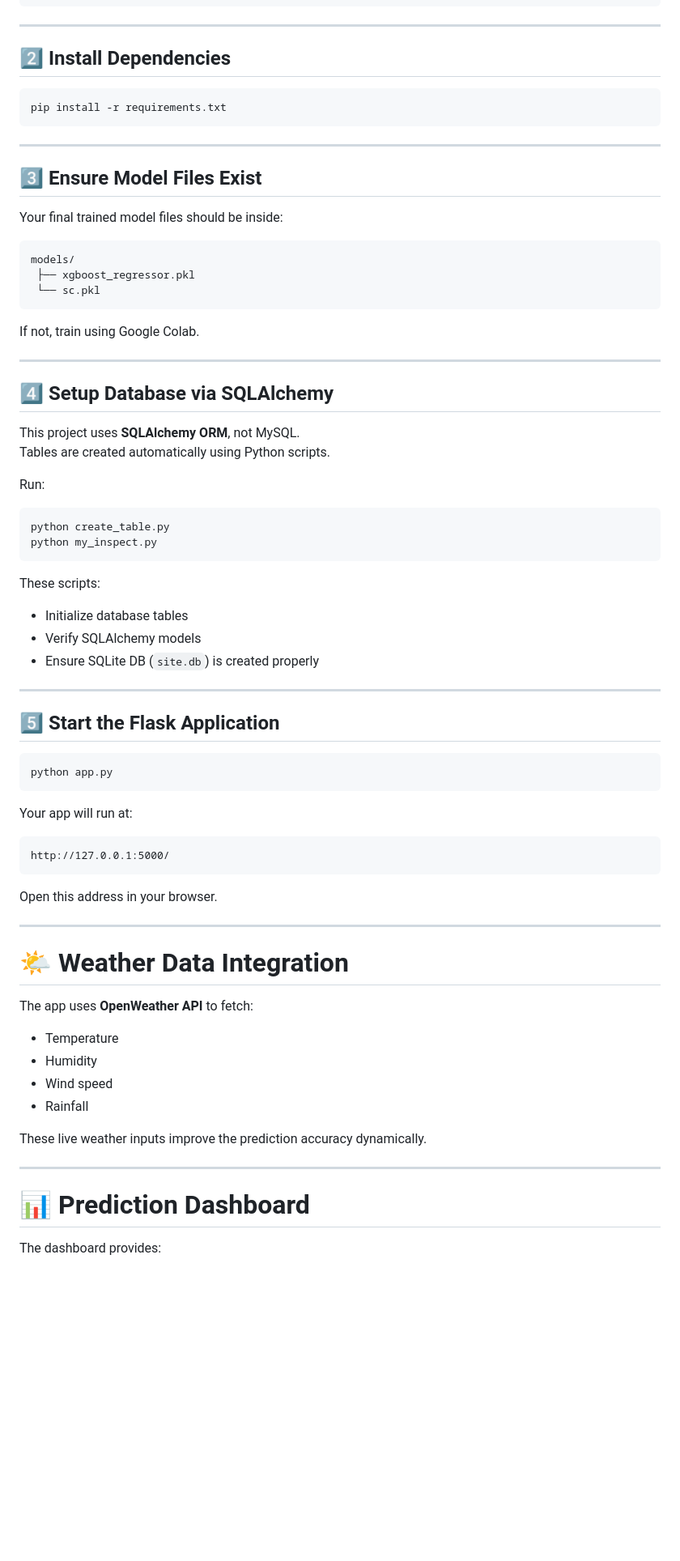
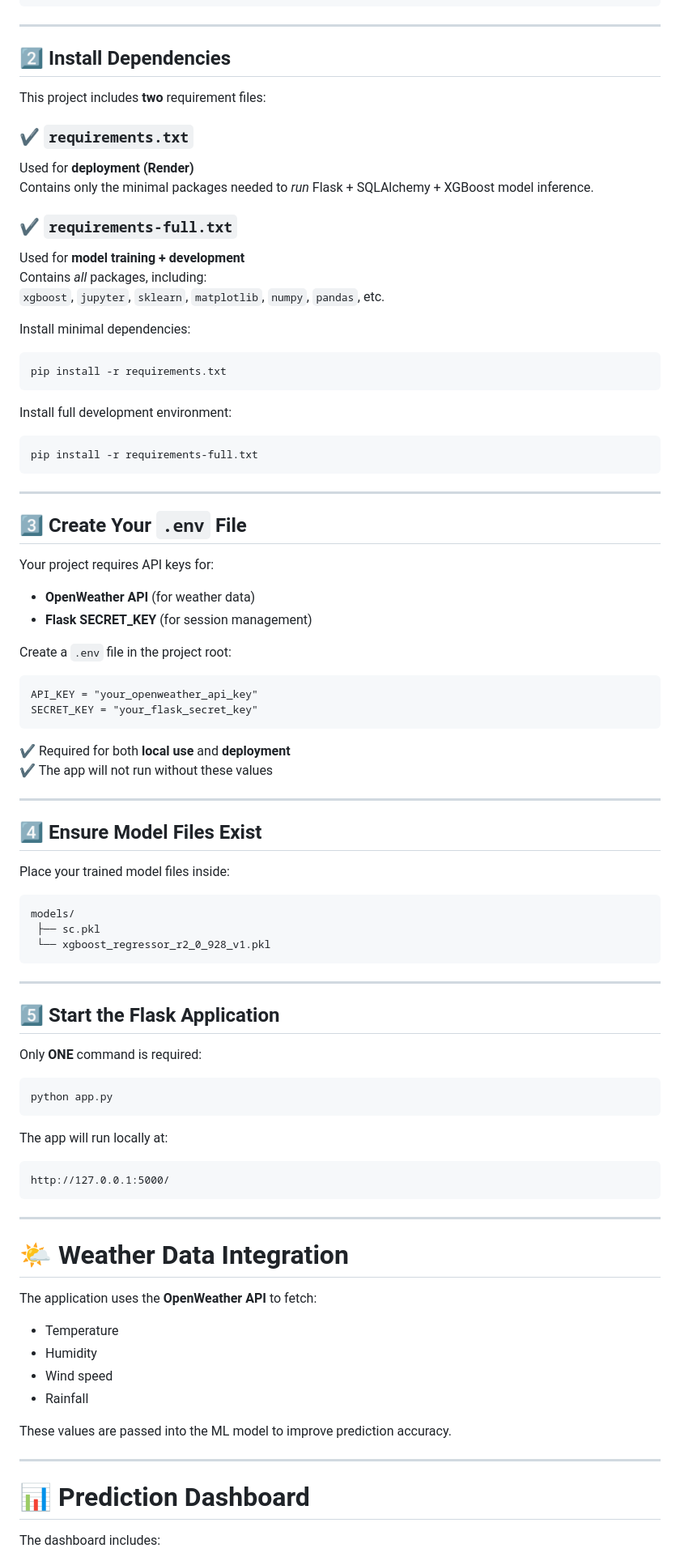
Before and after one commit to Sekhar098/Bike-Rental-Demand-Forecasting, a Markdown page: README.md, the part around one of its changes. Shown at 81% size. GitHub-like rendering; blank space fills up the shorter version.

````diff
--- a/README.md
+++ b/README.md
@@ -61,76 +69,92 @@ cd Bike-Rental-Demand-Forecasting
 
 ## **2️⃣ Install Dependencies**
 
+This project includes **two** requirement files:
+
+### ✔ `requirements.txt`
+Used for **deployment (Render)**
+Contains only the minimal packages needed to *run* Flask + SQLAlchemy + XGBoost model inference.
+
+### ✔ `requirements-full.txt`
+Used for **model training + development**
+Contains *all* packages, including:
+`xgboost`, `jupyter`, `sklearn`, `matplotlib`, `numpy`, `pandas`, etc.
+
+Install minimal dependencies:
+
 ```bash
 pip install -r requirements.txt
 ```
 
+Install full development environment:
+
+```bash
+pip install -r requirements-full.txt
+```
+
 ---
 
-## **3️⃣ Ensure Model Files Exist**
+## **3️⃣ Create Your `.env` File**
 
-Your final trained model files should be inside:
+Your project requires API keys for:
+
+- **OpenWeather API** (for weather data)
+- **Flask SECRET_KEY** (for session management)
+
+Create a `.env` file in the project root:
+
+```
+API_KEY = "your_openweather_api_key"
+SECRET_KEY = "your_flask_secret_key"
+```
+
+✔ Required for both **local use** and **deployment**
+✔ The app will not run without these values
+
+---
+
+## **4️⃣ Ensure Model Files Exist**
+
+Place your trained model files inside:
 
 ```
 models/
- ├── xgboost_regressor.pkl
- └── sc.pkl
+ ├── sc.pkl
+ └── xgboost_regressor_r2_0_928_v1.pkl
 ```
-
-If not, train using Google Colab.
-
----
-
-## **4️⃣ Setup Database via SQLAlchemy**
-
-This project uses **SQLAlchemy ORM**, not MySQL.
-Tables are created automatically using Python scripts.
-
-Run:
-
-```bash
-python create_table.py
-python my_inspect.py
-```
-
-These scripts:
-
-- Initialize database tables
-- Verify SQLAlchemy models
-- Ensure SQLite DB (`site.db`) is created properly
 
 ---
 
 ## **5️⃣ Start the Flask Application**
 
+Only **ONE** command is required:
+
 ```bash
 python app.py
 ```
 
-Your app will run at:
+The app will run locally at:
 
 ```
 http://127.0.0.1:5000/
 ```
 
-Open this address in your browser.
-
 ---
 
 # 🌤 Weather Data Integration
 
-The app uses **OpenWeather API** to fetch:
+The application uses the **OpenWeather API** to fetch:
 
 - Temperature
 - Humidity
 - Wind speed
 - Rainfall
 
-These live weather inputs improve the prediction accuracy dynamically.
+These values are passed into the ML model to improve prediction accuracy.
 
 ---
 
 # 📊 Prediction Dashboard
 
-The dashboard provides:
+The dashboard includes:
 
````
Also changed, not shown: other parts of README.md (+72 -53 lines).
